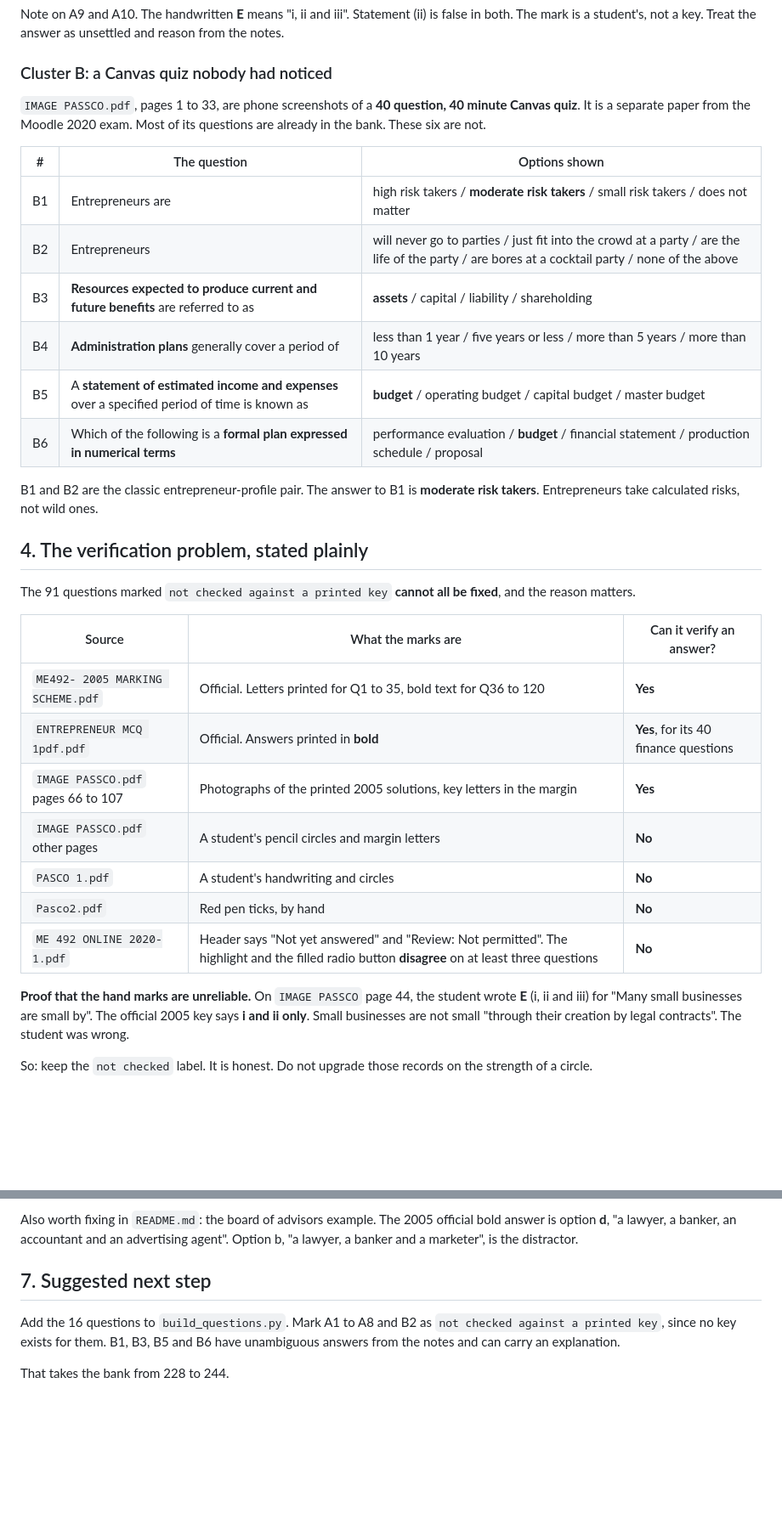
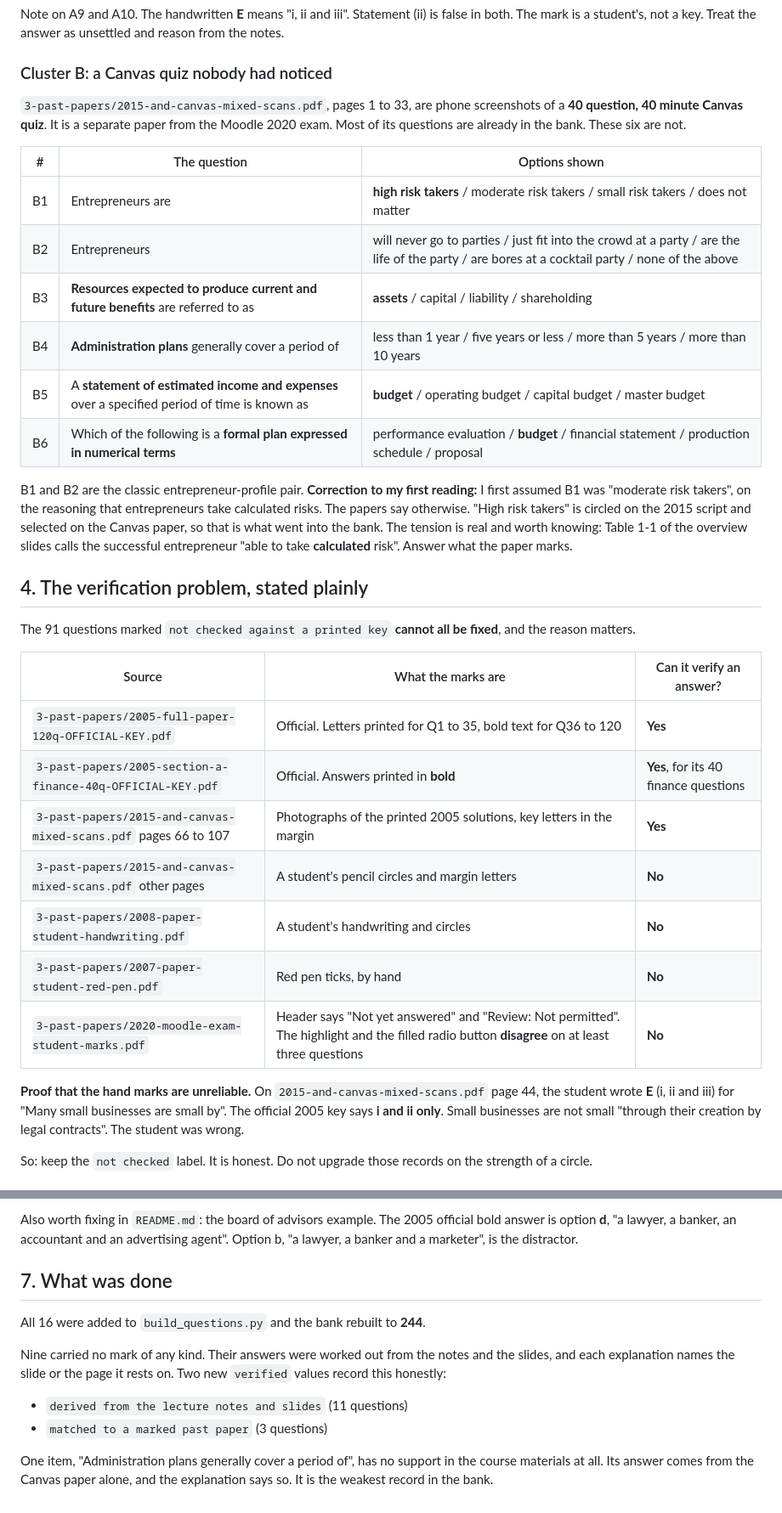
Before and after one commit to winnerman-gc/bank, a Markdown page: me492/AUDIT-against-source-papers.md, 2 parts joined by grey strips. Shown at 85% size. Rendered like a GitHub page; blank space fills up the shorter version.

```diff
--- a/me492/AUDIT-against-source-papers.md
+++ b/me492/AUDIT-against-source-papers.md
@@ -51,21 +54,26 @@ unsettled and reason from the notes.
 
 ### Cluster B: a Canvas quiz nobody had noticed
 
-`IMAGE PASSCO.pdf`, pages 1 to 33, are phone screenshots of a **40 question,
+`3-past-papers/2015-and-canvas-mixed-scans.pdf`, pages 1 to 33, are phone screenshots of a **40 question,
 40 minute Canvas quiz**. It is a separate paper from the Moodle 2020 exam. Most
 of its questions are already in the bank. These six are not.
 
 | # | The question | Options shown |
 |---|---|---|
-| B1 | Entrepreneurs are | high risk takers / **moderate risk takers** / small risk takers / does not matter |
+| B1 | Entrepreneurs are | **high risk takers** / moderate risk takers / small risk takers / does not matter |
 | B2 | Entrepreneurs | will never go to parties / just fit into the crowd at a party / are the life of the party / are bores at a cocktail party / none of the above |
 | B3 | **Resources expected to produce current and future benefits** are referred to as | **assets** / capital / liability / shareholding |
 | B4 | **Administration plans** generally cover a period of | less than 1 year / five years or less / more than 5 years / more than 10 years |
 | B5 | A **statement of estimated income and expenses** over a specified period of time is known as | **budget** / operating budget / capital budget / master budget |
 | B6 | Which of the following is a **formal plan expressed in numerical terms** | performance evaluation / **budget** / financial statement / production schedule / proposal |
 
-B1 and B2 are the classic entrepreneur-profile pair. The answer to B1 is
-**moderate risk takers**. Entrepreneurs take calculated risks, not wild ones.
+B1 and B2 are the classic entrepreneur-profile pair. **Correction to my first
+reading:** I first assumed B1 was "moderate risk takers", on the reasoning that
+entrepreneurs take calculated risks. The papers say otherwise. "High risk takers"
+is circled on the 2015 script and selected on the Canvas paper, so that is what
+went into the bank. The tension is real and worth knowing: Table 1-1 of the
+overview slides calls the successful entrepreneur "able to take **calculated**
+risk". Answer what the paper marks.
 
 ## 4. The verification problem, stated plainly
 
@@ -74,15 +82,16 @@ fixed**, and the reason matters.
 
 | Source | What the marks are | Can it verify an answer? |
 |---|---|---|
-| `ME492- 2005 MARKING SCHEME.pdf` | Official. Letters printed for Q1 to 35, bold text for Q36 to 120 | **Yes** |
-| `ENTREPRENEUR MCQ 1pdf.pdf` | Official. Answers printed in **bold** | **Yes**, for its 40 finance questions |
-| `IMAGE PASSCO.pdf` pages 66 to 107 | Photographs of the printed 2005 solutions, key letters in the margin | **Yes** |
-| `IMAGE PASSCO.pdf` other pages | A student's pencil circles and margin letters | **No** |
-| `PASCO 1.pdf` | A student's handwriting and circles | **No** |
-| `Pasco2.pdf` | Red pen ticks, by hand | **No** |
-| `ME 492 ONLINE 2020-1.pdf` | Header says "Not yet answered" and "Review: Not permitted". The highlight and the filled radio button **disagree** on at least three questions | **No** |
+| `3-past-papers/2005-full-paper-120q-OFFICIAL-KEY.pdf` | Official. Letters printed for Q1 to 35, bold text for Q36 to 120 | **Yes** |
+| `3-past-papers/2005-section-a-finance-40q-OFFICIAL-KEY.pdf` | Official. Answers printed in **bold** | **Yes**, for its 40 finance questions |
+| `3-past-papers/2015-and-canvas-mixed-scans.pdf` pages 66 to 107 | Photographs of the printed 2005 solutions, key letters in the margin | **Yes** |
+| `3-past-papers/2015-and-canvas-mixed-scans.pdf` other pages | A student's pencil circles and margin letters | **No** |
+| `3-past-papers/2008-paper-student-handwriting.pdf` | A student's handwriting and circles | **No** |
+| `3-past-papers/2007-paper-student-red-pen.pdf` | Red pen ticks, by hand | **No** |
+| `3-past-papers/2020-moodle-exam-student-marks.pdf` | Header says "Not yet answered" and "Review: Not permitted". The highlight and the filled radio button **disagree** on at least three questions | **No** |
 
-**Proof that the hand marks are unreliable.** On `IMAGE PASSCO` page 44, the
+**Proof that the hand marks are unreliable.** On `2015-and-canvas-mixed-scans.pdf`
+page 44, the
 student wrote **E** (i, ii and iii) for "Many small businesses are small by".
 The official 2005 key says **i and ii only**. Small businesses are not small
 "through their creation by legal contracts". The student was wrong.
@@ -122,10 +131,17 @@ official bold answer is option **d**, "a lawyer, a banker, an accountant and an
 advertising agent". Option b, "a lawyer, a banker and a marketer", is the
 distractor.
 
-## 7. Suggested next step
+## 7. What was done
 
-Add the 16 questions to `build_questions.py`. Mark A1 to A8 and B2 as
-`not checked against a printed key`, since no key exists for them. B1, B3, B5
-and B6 have unambiguous answers from the notes and can carry an explanation.
+All 16 were added to `build_questions.py` and the bank rebuilt to **244**.
 
-That takes the bank from 228 to 244.
+Nine carried no mark of any kind. Their answers were worked out from the notes
+and the slides, and each explanation names the slide or the page it rests on.
+Two new `verified` values record this honestly:
+
+- `derived from the lecture notes and slides` (11 questions)
+- `matched to a marked past paper` (3 questions)
+
+One item, "Administration plans generally cover a period of", has no support in
+the course materials at all. Its answer comes from the Canvas paper alone, and
+the explanation says so. It is the weakest record in the bank.
```
Also changed, not shown: other parts of me492/AUDIT-against-source-papers.md (+4 -1 lines), me492/ME492-Study-Guide.md (+22 -17 lines), me492/README.md (+9 -9 lines).
